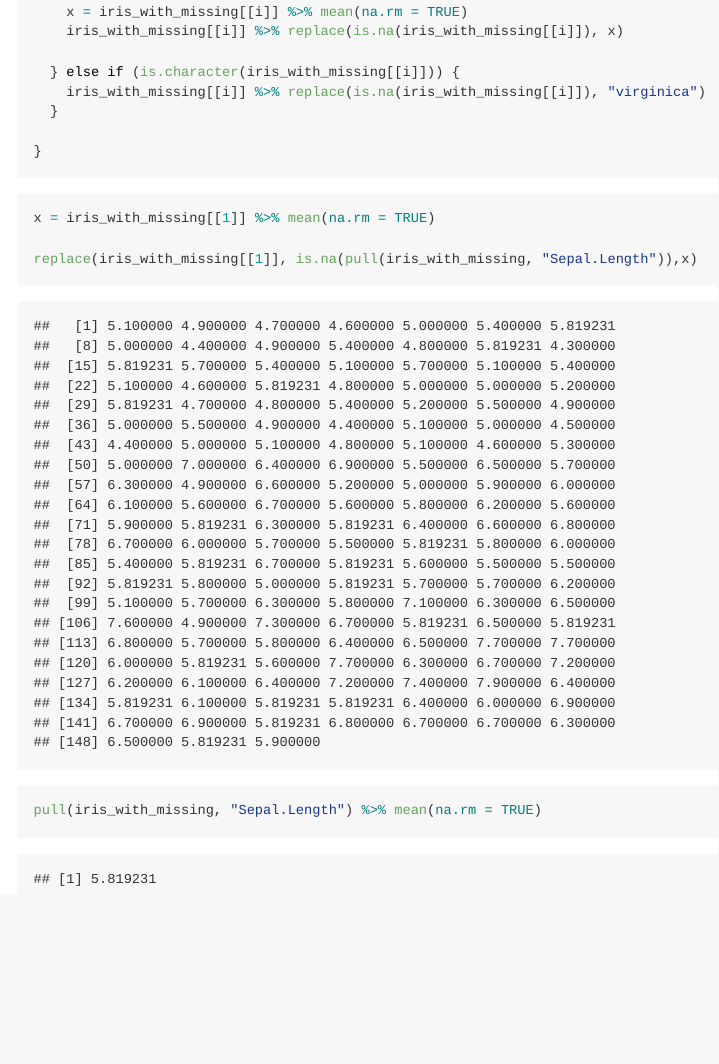
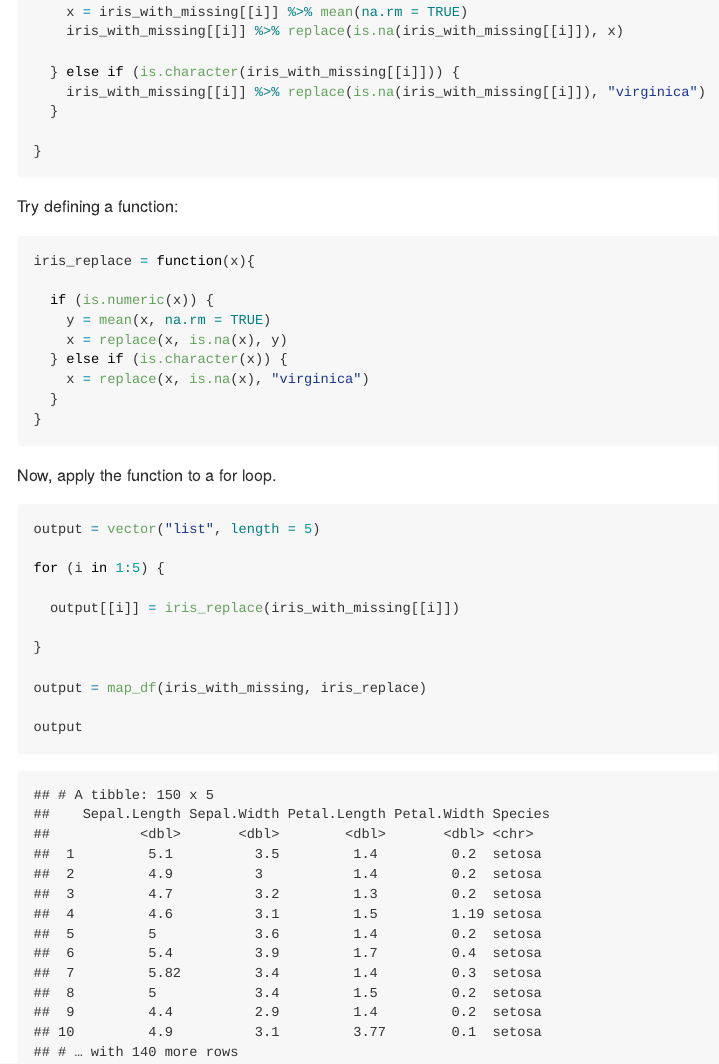
Before and after one commit to ativarovsky/p8105_hw5_at3343, an R Markdown document (p8105_hw5_at3343.Rmd): the page in a window 1100 px wide, from 1940 px down. The pictures show the output file p8105_hw5_at3343.md that the author committed with the source, drawn offline in the style of GitHub.

Commit message:
finished code for #1

````diff
--- a/p8105_hw5_at3343.Rmd
+++ b/p8105_hw5_at3343.Rmd
@@ -63,13 +63,34 @@ for (i in 1:5) {
 
 ```
 
-
+Try defining a function:
 
 ```{r}
-x = iris_with_missing[[1]] %>% mean(na.rm = TRUE)
 
-replace(iris_with_missing[[1]], is.na(pull(iris_with_missing, "Sepal.Length")),x)
+iris_replace = function(x){
 
-pull(iris_with_missing, "Sepal.Length") %>% mean(na.rm = TRUE)
+  if (is.numeric(x)) {
+    y = mean(x, na.rm = TRUE)
+    x = replace(x, is.na(x), y)
+  } else if (is.character(x)) {
+    x = replace(x, is.na(x), "virginica")
+  }
+}
 
 ```
+
+Now, apply the function to a for loop.
+
+```{r}
+output = vector("list", length = 5)
+
+for (i in 1:5) {
+
+  output[[i]] = iris_replace(iris_with_missing[[i]])
+
+}
+
+output = map_df(iris_with_missing, iris_replace)
+
+output
+```
````
Also changed, not shown: p8105_hw5_at3343.md.
